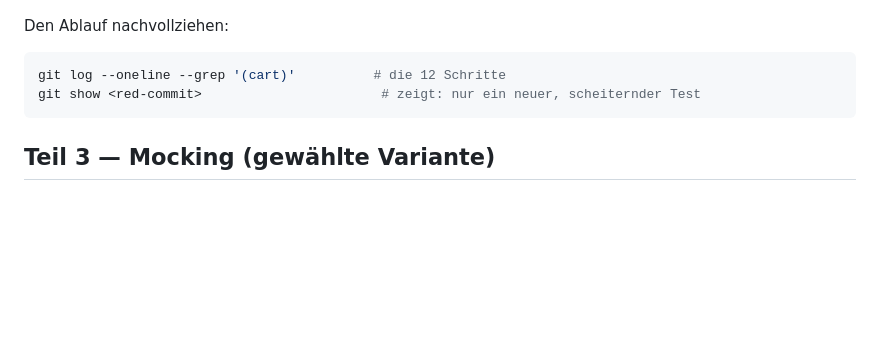
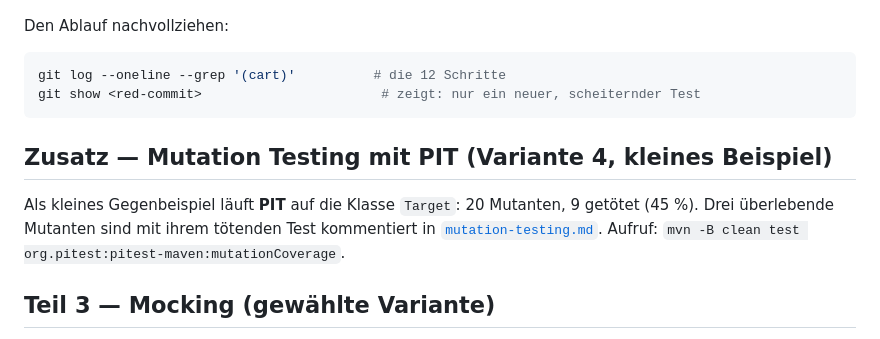
Before and after one commit to RDBHT/SWT, a Markdown page: tst-e1/README.md, the part around the change. Drawn GitHub-style; blank space fills up the shorter version.

Commit message:
docs(tst-e1): kleines Mutation-Testing-Beispiel (PIT auf Target), 3 Survivors kommentiert

````diff
--- a/tst-e1/README.md
+++ b/tst-e1/README.md
@@ -109,6 +109,13 @@ git log --oneline --grep '(cart)'          # die 12 Schritte
 git show <red-commit>                       # zeigt: nur ein neuer, scheiternder Test
 ```
 
+## Zusatz — Mutation Testing mit PIT (Variante 4, kleines Beispiel)
+
+Als kleines Gegenbeispiel läuft **PIT** auf die Klasse `Target`: 20 Mutanten,
+9 getötet (45 %). Drei überlebende Mutanten sind mit ihrem tötenden Test
+kommentiert in [`mutation-testing.md`](./mutation-testing.md).
+Aufruf: `mvn -B clean test org.pitest:pitest-maven:mutationCoverage`.
+
 ## Teil 3 — Mocking (gewählte Variante)
 
 > Gewählt wurde **Variante 3 (Mocking)** statt Variante 4 (Mutation Testing).
````
Also changed, not shown: tst-e1/mutation-testing.md (added, +39 -0 lines).
